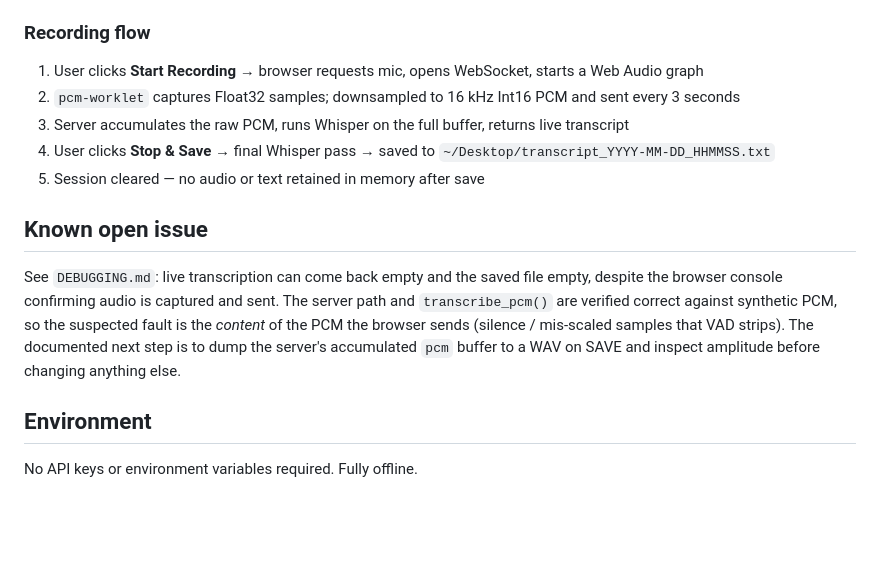
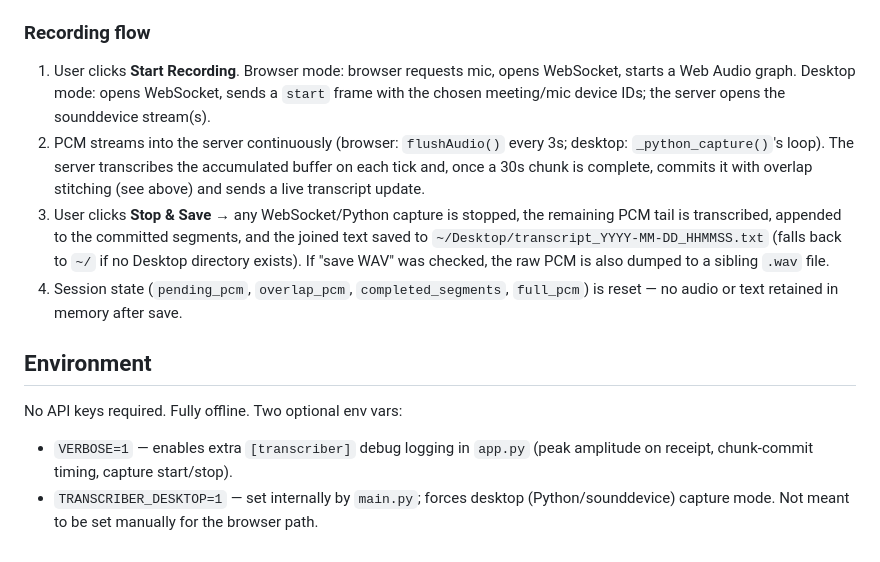
Before and after one commit to lucashendrichCTO/Transcriber, a Markdown page: CLAUDE.md, the part around one of its changes. GitHub-like rendering; blank space fills up the shorter version.

```diff
--- a/CLAUDE.md
+++ b/CLAUDE.md
@@ -129,22 +195,28 @@ buffer mid-recording) is always decodable.
 
 ### Recording flow
 
-1. User clicks **Start Recording** → browser requests mic, opens WebSocket, starts a Web Audio graph
-2. `pcm-worklet` captures Float32 samples; downsampled to 16 kHz Int16 PCM and sent every 3 seconds
-3. Server accumulates the raw PCM, runs Whisper on the full buffer, returns live transcript
-4. User clicks **Stop & Save** → final Whisper pass → saved to `~/Desktop/transcript_YYYY-MM-DD_HHMMSS.txt`
-5. Session cleared — no audio or text retained in memory after save
-
-## Known open issue
-
-See `DEBUGGING.md`: live transcription can come back empty and the saved file
-empty, despite the browser console confirming audio is captured and sent. The
-server path and `transcribe_pcm()` are verified correct against synthetic PCM, so
-the suspected fault is the *content* of the PCM the browser sends (silence /
-mis-scaled samples that VAD strips). The documented next step is to dump the
-server's accumulated `pcm` buffer to a WAV on SAVE and inspect amplitude before
-changing anything else.
+1. User clicks **Start Recording**. Browser mode: browser requests mic, opens
+   WebSocket, starts a Web Audio graph. Desktop mode: opens WebSocket, sends a
+   `start` frame with the chosen meeting/mic device IDs; the server opens the
+   sounddevice stream(s).
+2. PCM streams into the server continuously (browser: `flushAudio()` every 3s;
+   desktop: `_python_capture()`'s loop). The server transcribes the accumulated
+   buffer on each tick and, once a 30s chunk is complete, commits it with
+   overlap stitching (see above) and sends a live transcript update.
+3. User clicks **Stop & Save** → any WebSocket/Python capture is stopped, the
+   remaining PCM tail is transcribed, appended to the committed segments, and
+   the joined text saved to `~/Desktop/transcript_YYYY-MM-DD_HHMMSS.txt`
+   (falls back to `~/` if no Desktop directory exists). If "save WAV" was
+   checked, the raw PCM is also dumped to a sibling `.wav` file.
+4. Session state (`pending_pcm`, `overlap_pcm`, `completed_segments`,
+   `full_pcm`) is reset — no audio or text retained in memory after save.
 
 ## Environment
 
-No API keys or environment variables required. Fully offline.
+No API keys required. Fully offline. Two optional env vars:
+
+- `VERBOSE=1` — enables extra `[transcriber]` debug logging in `app.py` (peak
+  amplitude on receipt, chunk-commit timing, capture start/stop).
+- `TRANSCRIBER_DESKTOP=1` — set internally by `main.py`; forces desktop
+  (Python/sounddevice) capture mode. Not meant to be set manually for the
+  browser path.
```
Also changed, not shown: other parts of CLAUDE.md (+109 -43 lines), ONBOARDING.md (added, +176 -0 lines), README.md (added, +109 -0 lines).
